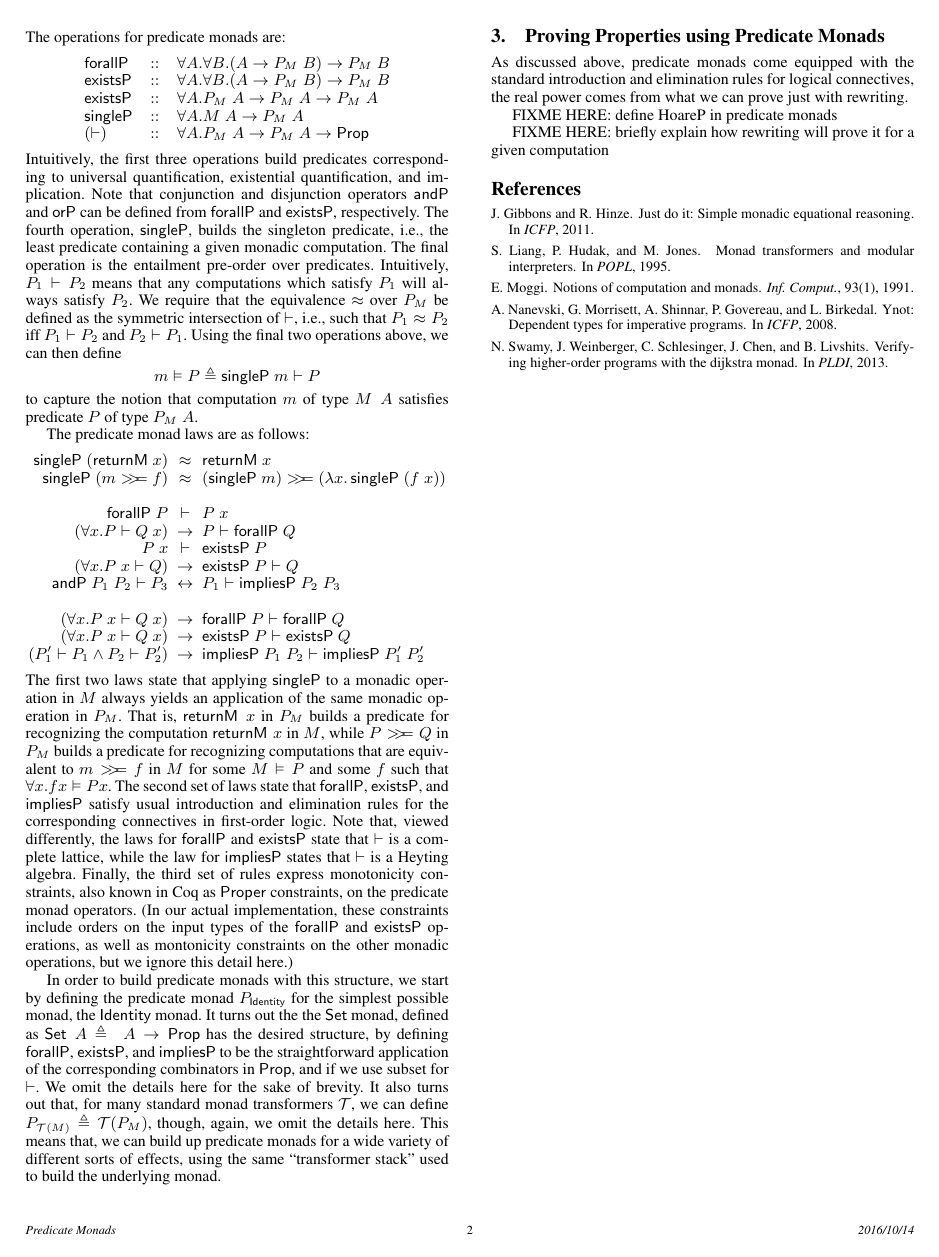
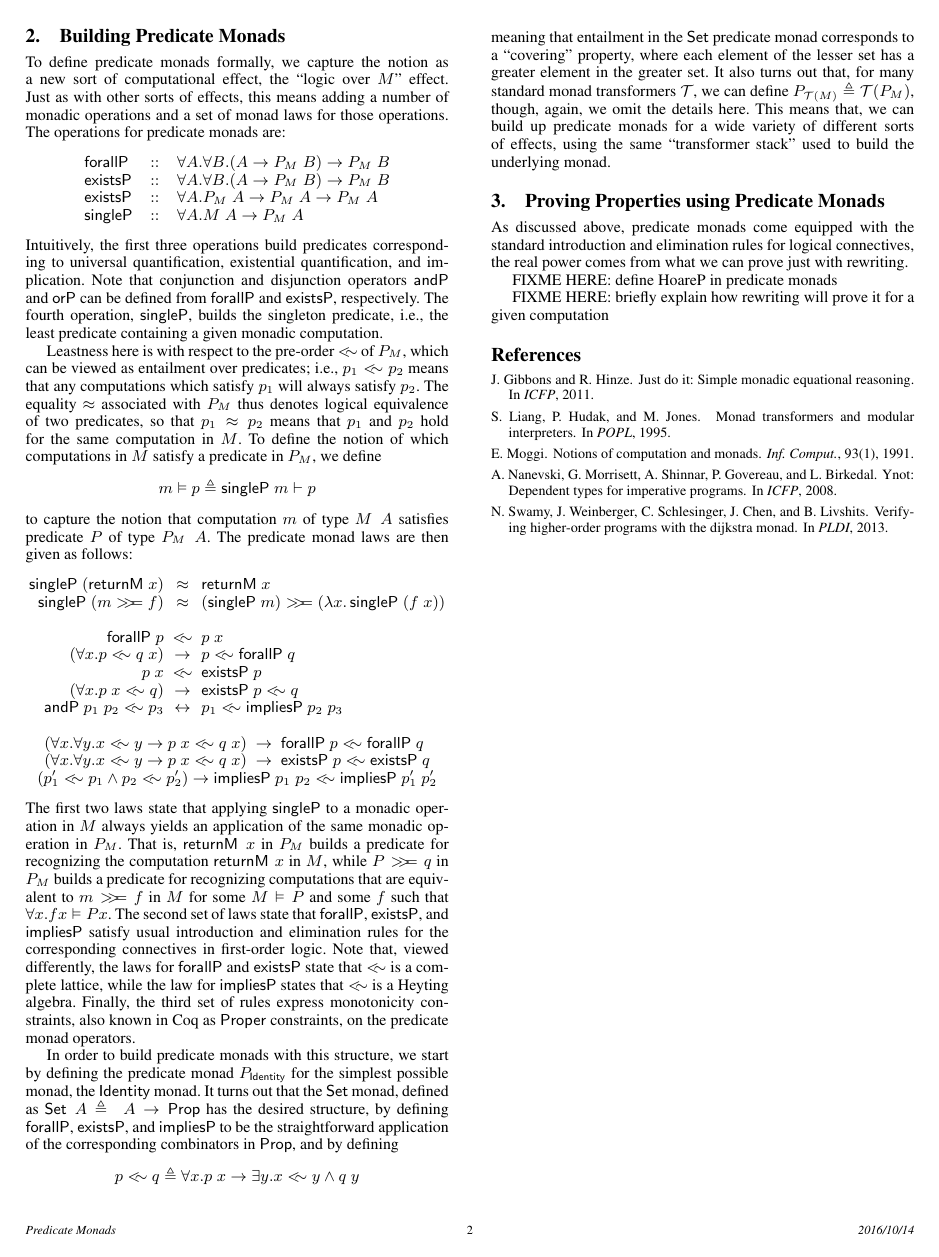
Before and after one commit to eddywestbrook/predicate-monads, a LaTeX paper (papers/coqpl-2017/coqpl-2017.tex): page 2 of 2. Compiled offline with pdfLaTeX; a missing font is replaced by an installed copy or a similar font.

Commit message:
updated the CoqPL submission to talk a bit more about pre-orders

```diff
--- a/papers/coqpl-2017/coqpl-2017.tex
+++ b/papers/coqpl-2017/coqpl-2017.tex
@@ -179,7 +186,6 @@ laws for those operations. The operations for predicate monads are:
   \existsP & :: & \forall A.\forall B.(A\to P_M\;B) \to P_M\;B\\
   \existsP & :: & \forall A.P_M\;A \to P_M\;A \to P_M\;A\\
   \singleP & :: & \forall A.M\;A \to P_M\;A\\
-  (\vdash) & :: & \forall A. P_ M\;A \to P_ M\;A \to \Prop
 \end{array}
 \]
 Intuitively, the first three operations build predicates corresponding to
@@ -187,63 +193,75 @@ universal quantification, existential quantification, and implication. Note that
 conjunction and disjunction operators $\andP$ and $\orP$ can be defined from
 $\forallP$ and $\existsP$, respectively.  The fourth operation, $\singleP$,
 builds the singleton predicate, i.e., the least predicate containing a given
-monadic computation. The final operation is the entailment pre-order over
-predicates. Intuitively, $P_1\vdash P_2$ means that any computations which
-satisfy $P_1$ will always satisfy $P_2$. We require that the equivalence
-$\approx$ over $P_M$ be defined as the symmetric intersection of $\vdash$, i.e.,
-such that $P_1\approx P_2$ iff $P_1\vdash P_2$ and $P_2\vdash P_1$. Using the
-final two operations above, we can then define
+monadic computation.
+
+Leastness here is with respect to the pre-order $\lrleq$ of $P_M$, which can be
+viewed as entailment over predicates; i.e., $p_1\lrleq p_2$ means that any
+computations which satisfy $p_1$ will always satisfy $p_2$. The equality $\lreq$
+associated with $P_M$ thus denotes logical equivalence of two predicates, so
+that $p_1\lreq p_2$ means that $p_1$ and $p_2$ hold for the same computation in
+$M$. To define the notion of which computations in $M$ satisfy a predicate in
+$P_M$, we define
 \[
-m \vDash P \triangleq \singleP\;m \vdash P
+m \vDash p \triangleq \singleP\;m \vdash p
 \]
 to capture the notion that computation $m$ of type $M\;A$ satisfies predicate
 $P$ of type $P_M\;A$.
-
-The predicate monad laws are as follows:
+%
+The predicate monad laws are then given as follows:
 \[
+\begin{array}{@{}c@{}}
 \begin{array}{@{}r@{\hspace{5pt}}c@{\hspace{5pt}}l@{}}
-  \singleP\;(\returnM\;x) & \approx & \returnM\;x\\
-  \singleP\;(m \bind f) & \approx
+  \singleP\;(\returnM\;x) & \lreq & \returnM\;x\\
+  \singleP\;(m \bind f) & \lreq
   & (\singleP\;m)\bind (\lamabsnot{x}{\singleP\;(f\;x)})
   \\ \\
-  \forallP\;P & \vdash & P\;x\\
-  (\forall x. P \vdash Q\;x) & \to & P \vdash \forallP\;Q\\
-  P\;x & \vdash & \existsP\;P\\
-  (\forall x. P\;x \vdash Q) & \to & \existsP\;P \vdash Q\\
-  \andP\;P_1\;P_2 \vdash P_3 & \leftrightarrow & P_1 \vdash \impliesP\;P_2\;P_3
+  \forallP\;p & \lrleq & p\;x\\
+  (\forall x. p \lrleq q\;x) & \to & p \lrleq \forallP\;q\\
+  p\;x & \lrleq & \existsP\;p\\
+  (\forall x. p\;x \lrleq q) & \to & \existsP\;p \lrleq q\\
+  \andP\;p_1\;p_2 \lrleq p_3 & \leftrightarrow & p_1 \lrleq \impliesP\;p_2\;p_3
+\end{array}
   \\ \\
-  (\forall x. P\;x \vdash Q\;x) & \to & \forallP\;P \vdash \forallP\;Q\\
-  (\forall x. P\;x \vdash Q\;x) & \to & \existsP\;P \vdash \existsP\;Q\\
-  (P_1'\vdash P_1 \wedge P_2\vdash P_2') & \to
-  & \impliesP\;P_1\;P_2 \vdash \impliesP\;P_1'\;P_2'
+\begin{array}{@{}r@{\hspace{5pt}}c@{\hspace{5pt}}l@{}}
+  (\forall x.\forall y. x\lrleq y \to p\;x \lrleq q\;x)
+  & \to & \forallP\;p \lrleq \forallP\;q\\
+  (\forall x.\forall y. x\lrleq y \to p\;x \lrleq q\;x)
+  & \to & \existsP\;p \lrleq \existsP\;q
+\end{array}
+  \\
+  (p_1'\lrleq p_1 \wedge p_2\lrleq p_2') \to
+  \impliesP\;p_1\;p_2 \lrleq \impliesP\;p_1'\;p_2'
 \end{array}
 \]
 The first two laws state that applying $\singleP$ to a monadic operation in $M$
 always yields an application of the same monadic operation in $P_M$. That is,
 $\returnM\;x$ in $P_M$ builds a predicate for recognizing the computation
-$\returnM\;x$ in $M$, while $P\bind Q$ in $P_M$ builds a predicate for
+$\returnM\;x$ in $M$, while $P\bind q$ in $P_M$ builds a predicate for
 recognizing computations that are equivalent to $m\bind f$ in $M$ for some
 $M\vDash P$ and some $f$ such that $\forall x.f x \vDash P x$.
 %
 The second set of laws state that $\forallP$, $\existsP$, and $\impliesP$
 satisfy usual introduction and elimination rules for the corresponding
 connectives in first-order logic. Note that, viewed differently, the laws for
-$\forallP$ and $\existsP$ state that $\vdash$ is a complete lattice, while the
-law for $\impliesP$ states that $\vdash$ is a Heyting algebra.
+$\forallP$ and $\existsP$ state that $\lrleq$ is a complete lattice, while the
+law for $\impliesP$ states that $\lrleq$ is a Heyting algebra.
 %
 Finally, the third set of rules express monotonicity constraints, also known in
-Coq as $\mathsf{Proper}$ constraints, on the predicate monad operators. (In our
-actual implementation, these constraints include orders on the input types of
-the $\forallP$ and $\existsP$ operations, as well as montonicity constraints on
-the other monadic operations, but we ignore this detail here.)
+Coq as $\mathsf{Proper}$ constraints, on the predicate monad operators.
 
 In order to build predicate monads with this structure, we start by defining the
 predicate monad $P_{\mathsf{Identity}}$ for the simplest possible monad, the
-$\mathsf{Identity}$ monad. It turns out the the $\mathsf{Set}$ monad, defined as
+$\mathsf{Identity}$ monad. It turns out that the $\mathsf{Set}$ monad, defined as
 $\mathsf{Set}\;A\triangleq\;A\to\Prop$ has the desired structure, by defining
 $\forallP$, $\existsP$, and $\impliesP$ to be the straightforward application of
-the corresponding combinators in $\Prop$, and if we use subset for $\vdash$.  We
-omit the details here for the sake of brevity.
+the corresponding combinators in $\Prop$, and by defining
+\[
+p \lrleq q \triangleq \forall x. p\;x \to \exists y. x\lrleq y \wedge q\;y
+\]
+meaning that entailment in the $\mathsf{Set}$ predicate monad corresponds to
+a ``covering'' property, where each element of the lesser set has a greater
+element in the greater set.
 %
 It also turns out that, for many standard monad transformers $\mathcal{T}$, we
 can define $P_{\mathcal{T}(M)}\triangleq\mathcal{T}(P_M)$, though, again, we
```
Also changed, not shown: papers/coqpl-2017/definitions.tex (+2 -0 lines), papers/coqpl-2017/coqpl-2017.tex (27 more changed lines).
